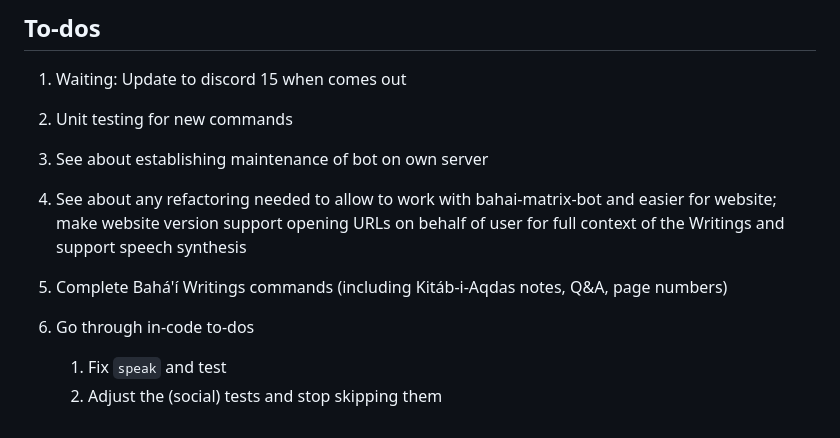
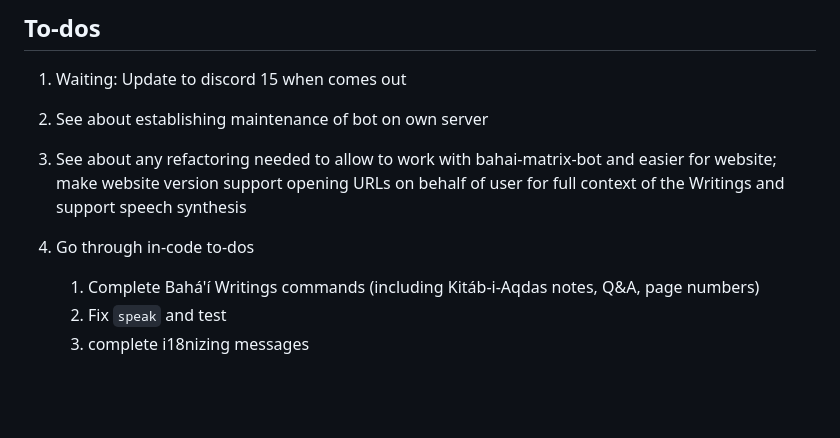
Before and after one commit to bahaidev/bahaibot, a Markdown page: README.md, the part around the change. GitHub-like rendering; blank space fills up the shorter version.

Commit message:
docs: todos

```diff
--- a/README.md
+++ b/README.md
@@ -210,15 +210,14 @@ See [CONTRIBUTING.md](./CONTRIBUTING.md).
 
 1. Waiting: Update to discord 15 when comes out
 
-1. Unit testing for new commands
 1. See about establishing maintenance of bot on own server
 
 1. See about any refactoring needed to allow to work with bahai-matrix-bot and
     easier for website; make website version support opening URLs on behalf
     of user for full context of the Writings and support speech synthesis
 
-1. Complete Bahá'í Writings commands (including Kitáb-i-Aqdas notes, Q&A,
-    page numbers)
 1. Go through in-code to-dos
+    1. Complete Bahá'í Writings commands (including Kitáb-i-Aqdas notes, Q&A,
+        page numbers)
     1. Fix `speak` and test
-    1. Adjust the (social) tests and stop skipping them
+    1. complete i18nizing messages
```
